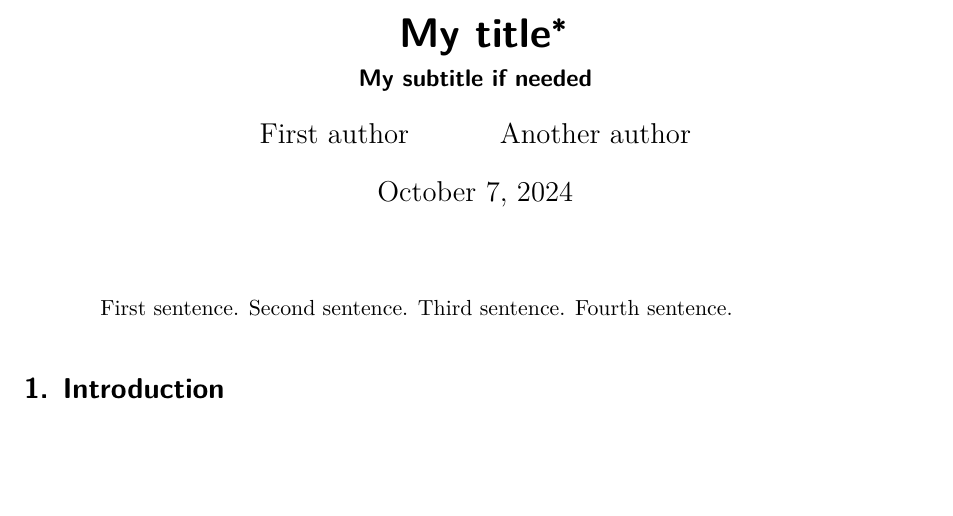
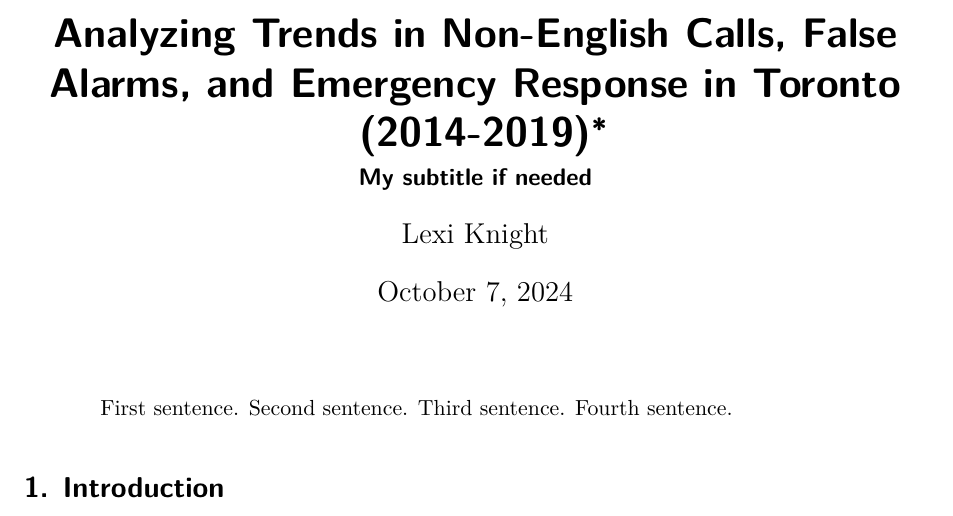
Before and after one commit to LexiKnight/police_call_trends, a Quarto document (paper/paper.qmd): part of page 1 of 6, cut at the place of the change, the shorter picture padded with empty space. Rendered offline with R 4.5, knitr and Pandoc in place of Quarto, then LaTeX, with nearby package versions; some code elsewhere in the file could not run offline.

Commit message:
test commit - changed title and author

```diff
--- a/paper/paper.qmd
+++ b/paper/paper.qmd
@@ -1,10 +1,10 @@
 ---
-title: "My title"
+title: "Analyzing Trends in Non-English Calls, False Alarms, and Emergency Response in Toronto (2014-2019)"
 subtitle: "My subtitle if needed"
 author:
-  - First author
-  - Another author
-thanks: "Code and data are available at: [https://github.com/RohanAlexander/starter_folder](https://github.com/RohanAlexander/starter_folder)."
+  - Lexi Knight
+thanks: "Code and data are available at:
+[https://github.com/LexiKnight/police_call_trends](https://github.com/LexiKnight/police_call_trends)."
 date: today
 date-format: long
 abstract: "First sentence. Second sentence. Third sentence. Fourth sentence."
```
Also changed, not shown: 2 other files.
